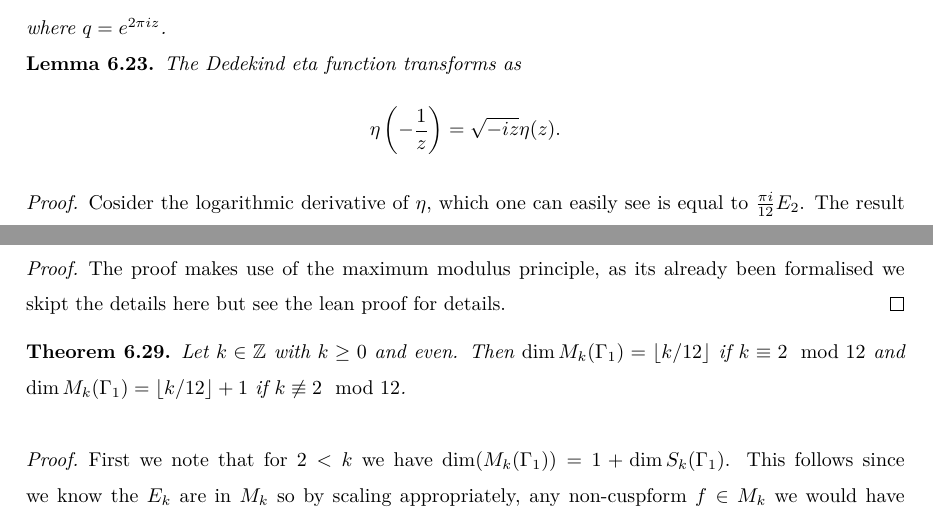
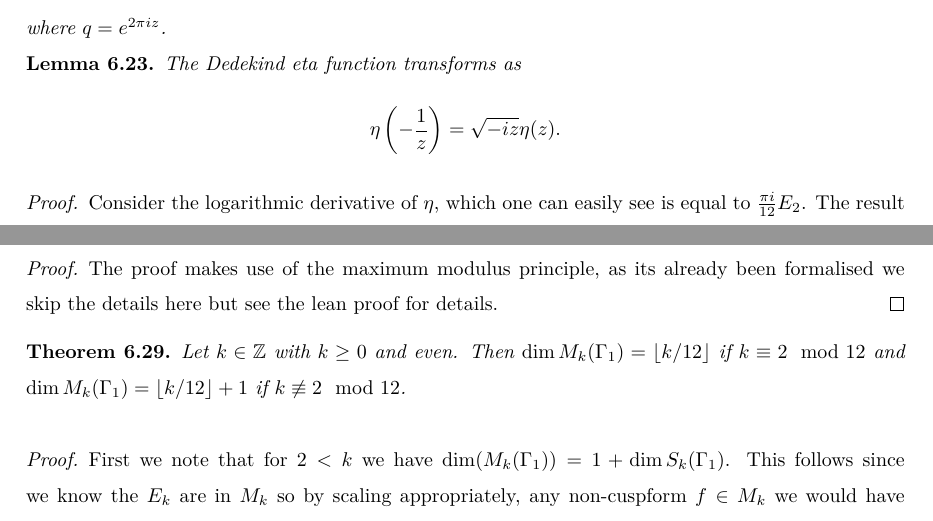
Before and after one commit to thefundamentaltheor3m/Sphere-Packing-Lean, a LaTeX paper (blueprint/src/print.tex, which reads blueprint/src/subsections/modular-forms.tex): two parts of pages 21 and 23 of 54, joined at a grey line, cut so that both start at the same text. Compiled offline with XeLaTeX.

Commit message:
[BLUEPRINT]: Fix typos

```diff
--- a/blueprint/src/subsections/modular-forms.tex
+++ b/blueprint/src/subsections/modular-forms.tex
@@ -218,7 +218,7 @@ $$
 \end{lemma}
 \begin{proof}
     \leanok
-    Cosider the logarithmic derivative of $\eta$, which one can easily see is equal to $\frac{\pi i}{12} E_2$.
+    Consider the logarithmic derivative of $\eta$, which one can easily see is equal to $\frac{\pi i}{12} E_2$.
     The result then follows from the transformation of $E_2$.
 
     See \cite[proposition 1.2.5]{first course}.
@@ -285,7 +285,7 @@ To prove this we will do use the following non-standard proof. First we have the
 \end{theorem}
 \begin{proof}
     \leanok
-    The proof makes use of the maximum modulus principle, as its already been formalised we skipt the details here but see the lean proof for details.
+    The proof makes use of the maximum modulus principle, as its already been formalised we skip the details here but see the lean proof for details.
 \end{proof}
 
 
```
